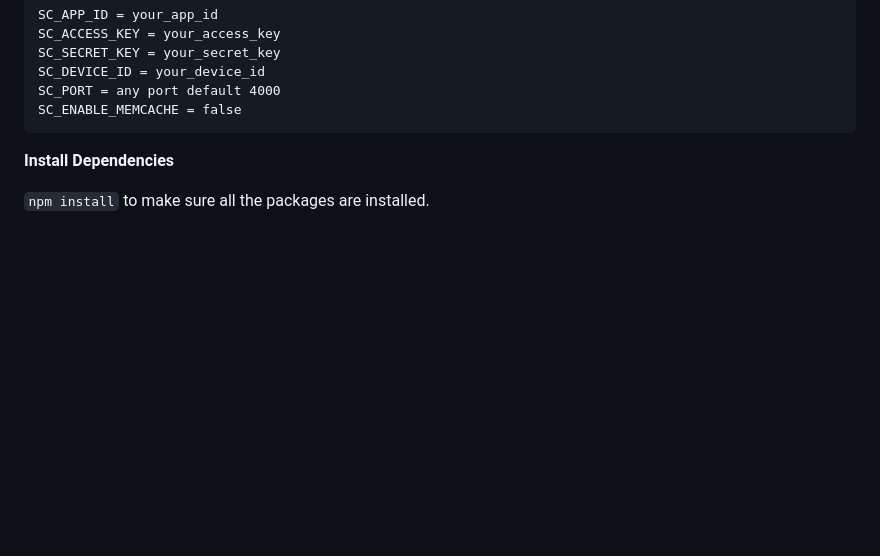
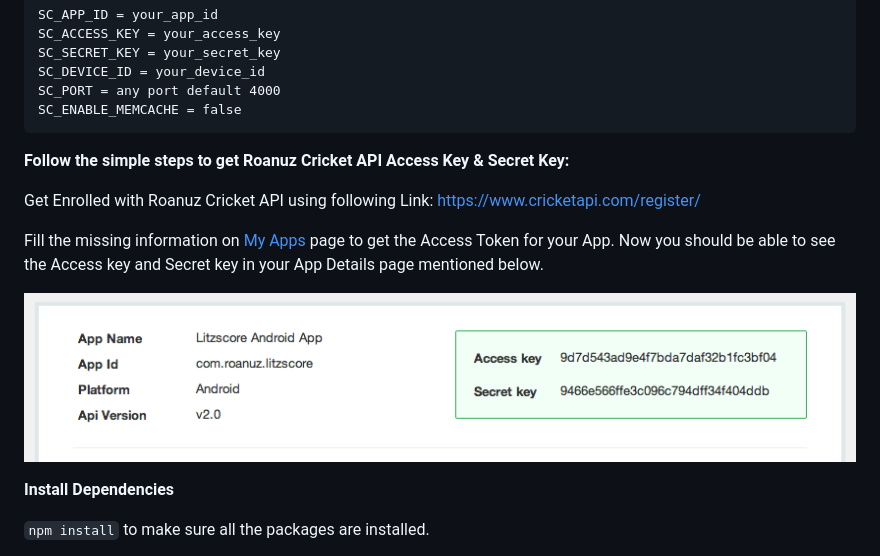
Before and after one commit to roanuz/cricketapi-nodejs, a Markdown page: README.md, the part around the change. Rendered like a GitHub page; pictures changed too: server/assets/images/app_keys.png (added); blank space fills up the shorter version.

````diff
--- a/README.md
+++ b/README.md
@@ -14,6 +14,15 @@ SC_DEVICE_ID = your_device_id
 SC_PORT = any port default 4000
 SC_ENABLE_MEMCACHE = false
 ```
+
+**Follow the simple steps to get Roanuz Cricket API Access Key & Secret Key:**
+
+Get Enrolled with Roanuz Cricket API using following Link: https://www.cricketapi.com/register/
+
+Fill the missing information on [My Apps](https://www.cricketapi.com/login/?next=/apps/) page to get the Access Token for your App.
+Now you should be able to see the Access key and Secret key in your App Details page mentioned below.
+
+![Recent Matches Output](server/assets/images/app_keys.png)
 
 **Install Dependencies**
 
````
